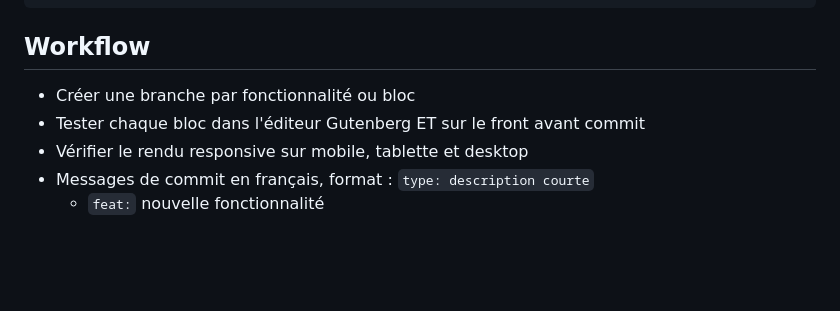
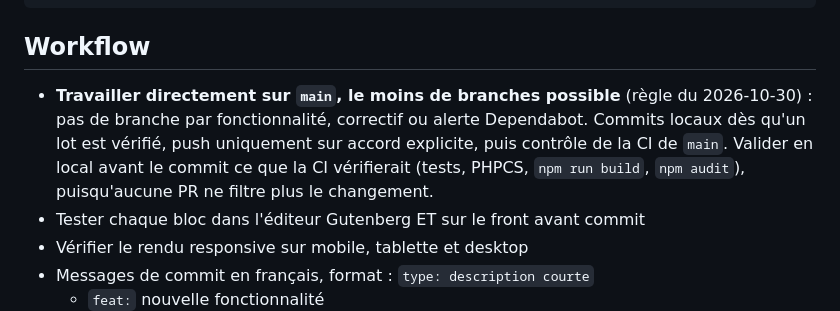
Before and after one commit to SebG2RD/g2rd-theme, a Markdown page: CLAUDE.md, the part around the change. GitHub-like rendering; blank space fills up the shorter version.

Commit message:
docs: travail direct sur main, le moins de branches possible

```diff
--- a/CLAUDE.md
+++ b/CLAUDE.md
@@ -600,7 +600,11 @@ LiteSpeed Cache convertit tous les scripts en `type="litespeed/javascript"` (def
 
 ## Workflow
 
-- Créer une branche par fonctionnalité ou bloc
+- **Travailler directement sur `main`, le moins de branches possible** (règle du 2026-10-30) :
+  pas de branche par fonctionnalité, correctif ou alerte Dependabot. Commits locaux dès qu'un
+  lot est vérifié, push uniquement sur accord explicite, puis contrôle de la CI de `main`.
+  Valider en local avant le commit ce que la CI vérifierait (tests, PHPCS, `npm run build`,
+  `npm audit`), puisqu'aucune PR ne filtre plus le changement.
 - Tester chaque bloc dans l'éditeur Gutenberg ET sur le front avant commit
 - Vérifier le rendu responsive sur mobile, tablette et desktop
 - Messages de commit en français, format : `type: description courte`
```
